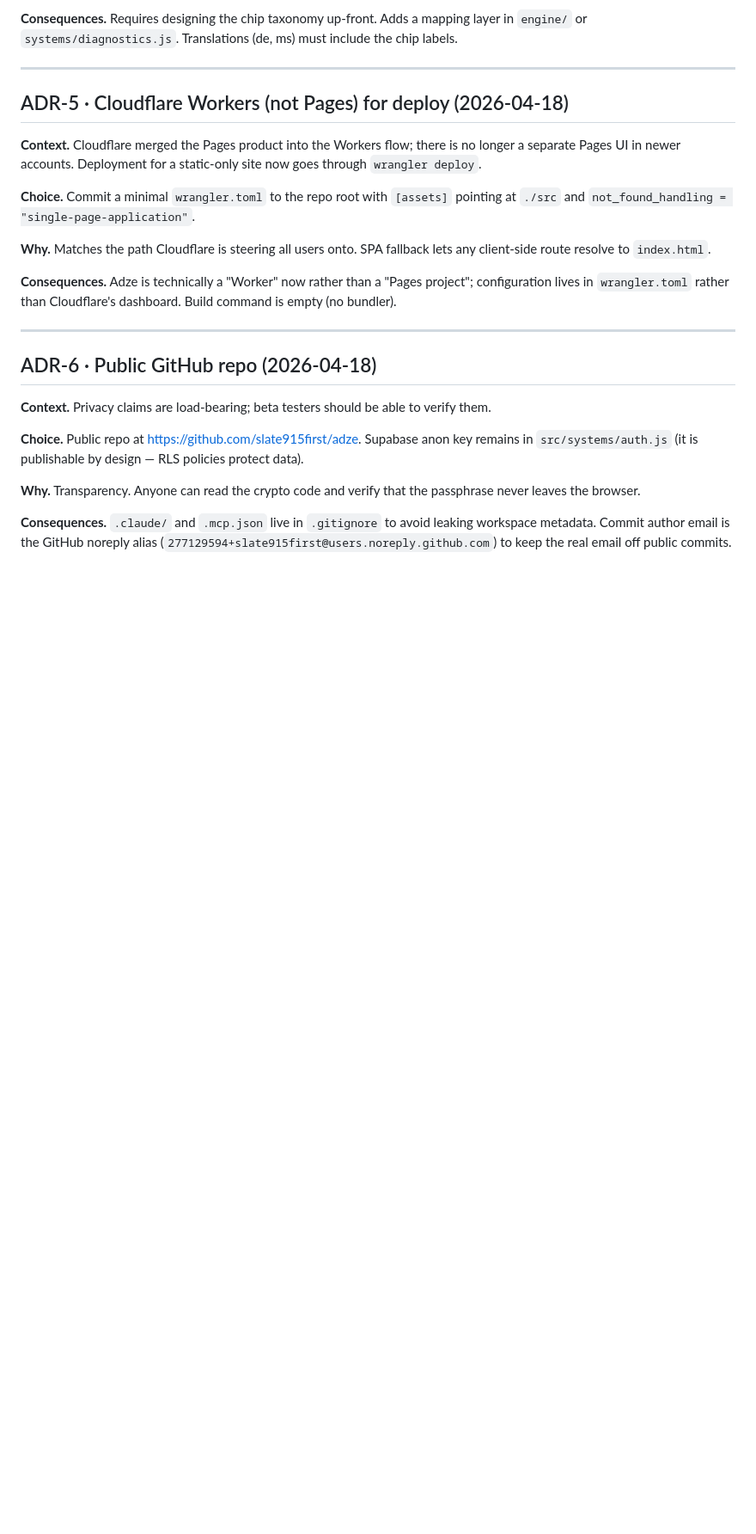
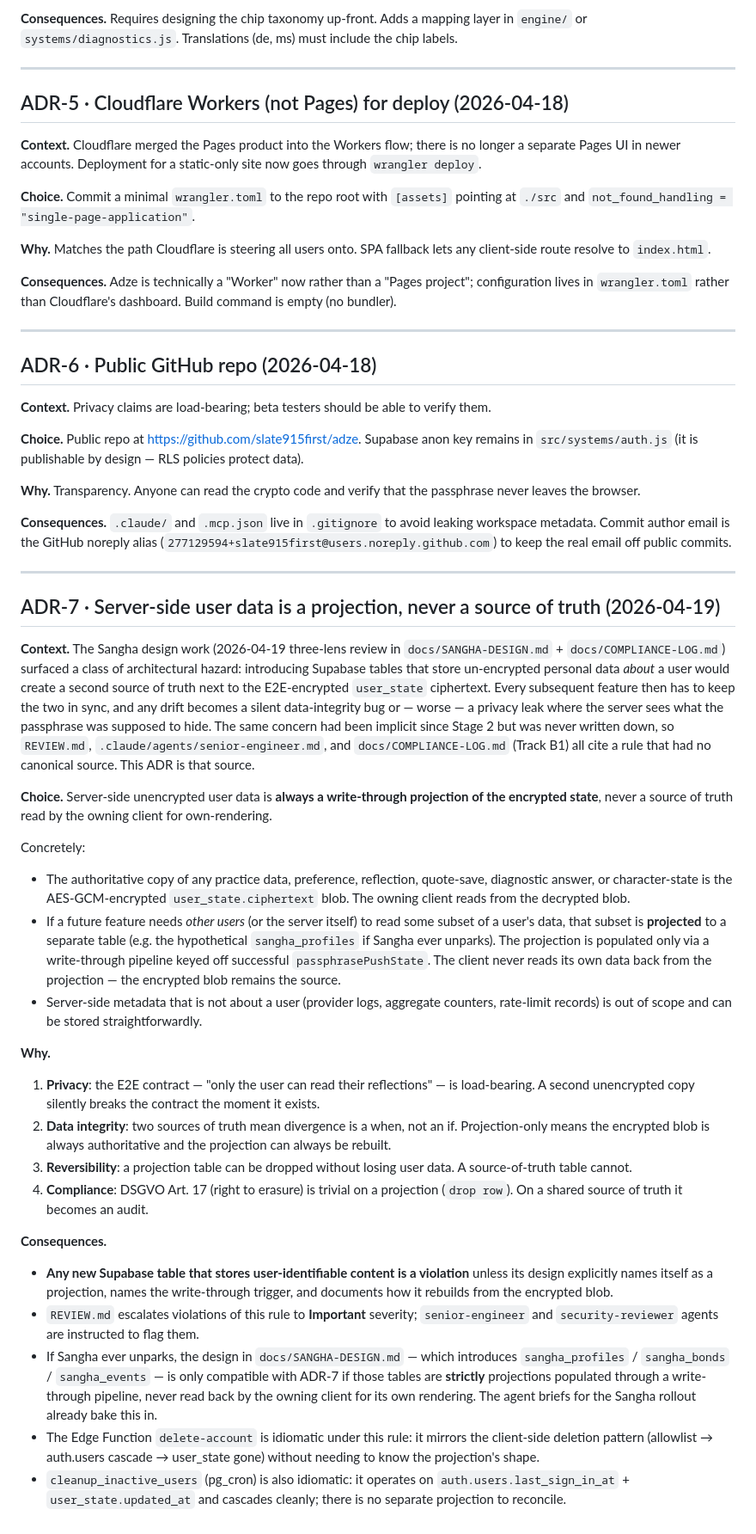
Before and after one commit to slate915first/adze, a Markdown page: docs/DECISIONS.md, the part around the change. Shown at 86% size. Drawn GitHub-style; blank space fills up the shorter version.

Commit message:
docs(adr): write ADR-7 — server-side user data is a projection, never source of truth
Rule was cited everywhere (REVIEW.md, .claude/agents/senior-engineer.md,
docs/COMPLIANCE-LOG.md Track B1) but had no canonical text. Reviewers,
human and agent, were enforcing a rule with no source they could point
at. Fleet review 2026-04-19 flagged this as an Important gap (senior-
engineer lens).

Canonical text written. Covers:
- Context (Sangha design work surfaced the hazard; E2E contract is
  load-bearing; every subsequent feature accrues sync debt).
- Choice (server-side unencrypted data is write-through projection of
  encrypted state; never a source of truth the owning client reads for
  own-rendering).
- Why (privacy contract, data integrity, reversibility, DSGVO Art. 17).
- Consequences (escalation in REVIEW.md; affects Sangha unpark plan;
  delete-account + cleanup_inactive_users are both idiomatic already).

Closes Fleet Review Blocker #6.

No APP_VERSION bump — docs only.

Co-Authored-By: Claude Opus 4.7 (1M context) <noreply@anthropic.com>

```diff
--- a/docs/DECISIONS.md
+++ b/docs/DECISIONS.md
@@ -73,3 +73,29 @@ One entry per architectural decision. Lightweight Architecture Decision Record f
 **Why.** Transparency. Anyone can read the crypto code and verify that the passphrase never leaves the browser.
 
 **Consequences.** `.claude/` and `.mcp.json` live in `.gitignore` to avoid leaking workspace metadata. Commit author email is the GitHub noreply alias (`277129594+slate915first@users.noreply.github.com`) to keep the real email off public commits.
+
+---
+
+## ADR-7 · Server-side user data is a projection, never a source of truth (2026-04-19)
+
+**Context.** The Sangha design work (2026-04-19 three-lens review in `docs/SANGHA-DESIGN.md` + `docs/COMPLIANCE-LOG.md`) surfaced a class of architectural hazard: introducing Supabase tables that store un-encrypted personal data *about* a user would create a second source of truth next to the E2E-encrypted `user_state` ciphertext. Every subsequent feature then has to keep the two in sync, and any drift becomes a silent data-integrity bug or — worse — a privacy leak where the server sees what the passphrase was supposed to hide. The same concern had been implicit since Stage 2 but was never written down, so `REVIEW.md`, `.claude/agents/senior-engineer.md`, and `docs/COMPLIANCE-LOG.md` (Track B1) all cite a rule that had no canonical source. This ADR is that source.
+
+**Choice.** Server-side unencrypted user data is **always a write-through projection of the encrypted state**, never a source of truth read by the owning client for own-rendering.
+
+Concretely:
+- The authoritative copy of any practice data, preference, reflection, quote-save, diagnostic answer, or character-state is the AES-GCM-encrypted `user_state.ciphertext` blob. The owning client reads from the decrypted blob.
+- If a future feature needs *other users* (or the server itself) to read some subset of a user's data, that subset is **projected** to a separate table (e.g. the hypothetical `sangha_profiles` if Sangha ever unparks). The projection is populated only via a write-through pipeline keyed off successful `passphrasePushState`. The client never reads its own data back from the projection — the encrypted blob remains the source.
+- Server-side metadata that is not about a user (provider logs, aggregate counters, rate-limit records) is out of scope and can be stored straightforwardly.
+
+**Why.**
+1. **Privacy**: the E2E contract — "only the user can read their reflections" — is load-bearing. A second unencrypted copy silently breaks the contract the moment it exists.
+2. **Data integrity**: two sources of truth mean divergence is a when, not an if. Projection-only means the encrypted blob is always authoritative and the projection can always be rebuilt.
+3. **Reversibility**: a projection table can be dropped without losing user data. A source-of-truth table cannot.
+4. **Compliance**: DSGVO Art. 17 (right to erasure) is trivial on a projection (`drop row`). On a shared source of truth it becomes an audit.
+
+**Consequences.**
+- **Any new Supabase table that stores user-identifiable content is a violation** unless its design explicitly names itself as a projection, names the write-through trigger, and documents how it rebuilds from the encrypted blob.
+- `REVIEW.md` escalates violations of this rule to **Important** severity; `senior-engineer` and `security-reviewer` agents are instructed to flag them.
+- If Sangha ever unparks, the design in `docs/SANGHA-DESIGN.md` — which introduces `sangha_profiles` / `sangha_bonds` / `sangha_events` — is only compatible with ADR-7 if those tables are **strictly** projections populated through a write-through pipeline, never read back by the owning client for its own rendering. The agent briefs for the Sangha rollout already bake this in.
+- The Edge Function `delete-account` is idiomatic under this rule: it mirrors the client-side deletion pattern (allowlist → auth.users cascade → user_state gone) without needing to know the projection's shape.
+- `cleanup_inactive_users` (pg_cron) is also idiomatic: it operates on `auth.users.last_sign_in_at` + `user_state.updated_at` and cascades cleanly; there is no separate projection to reconcile.
```
